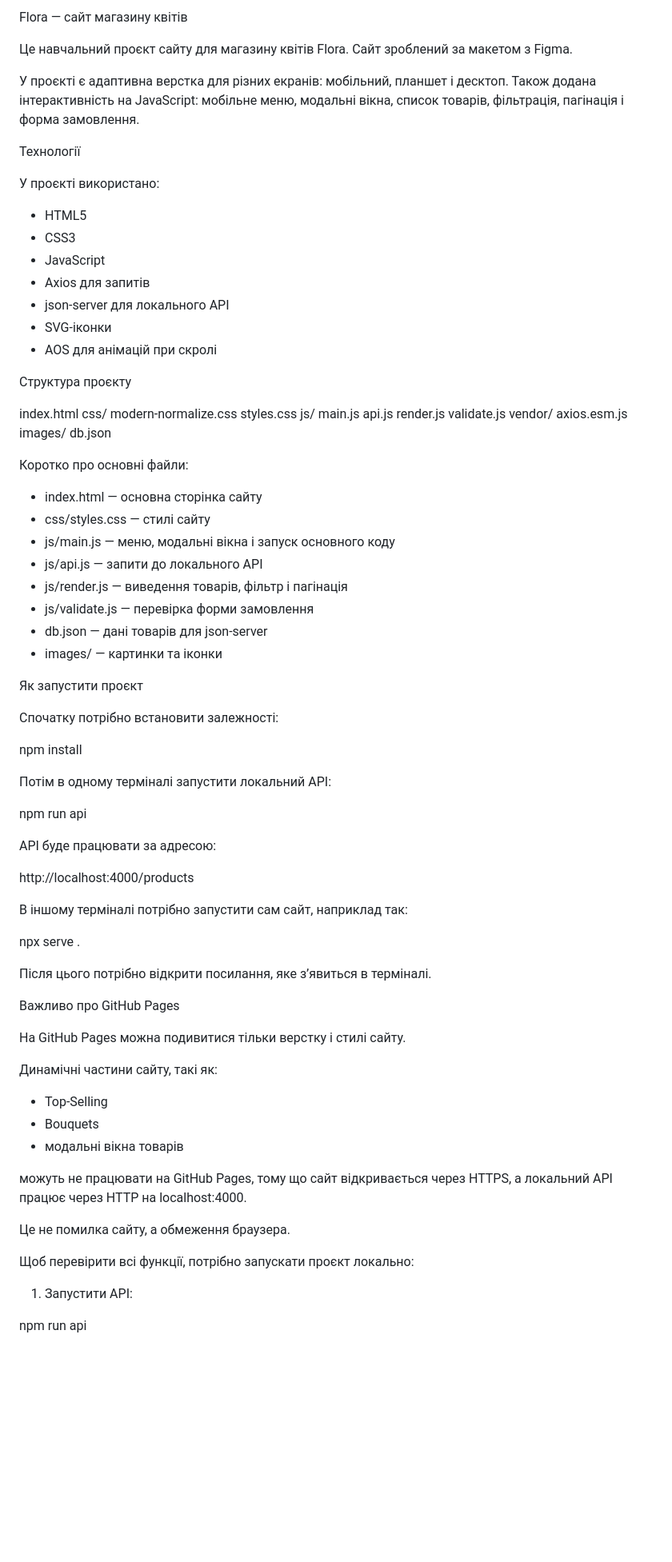
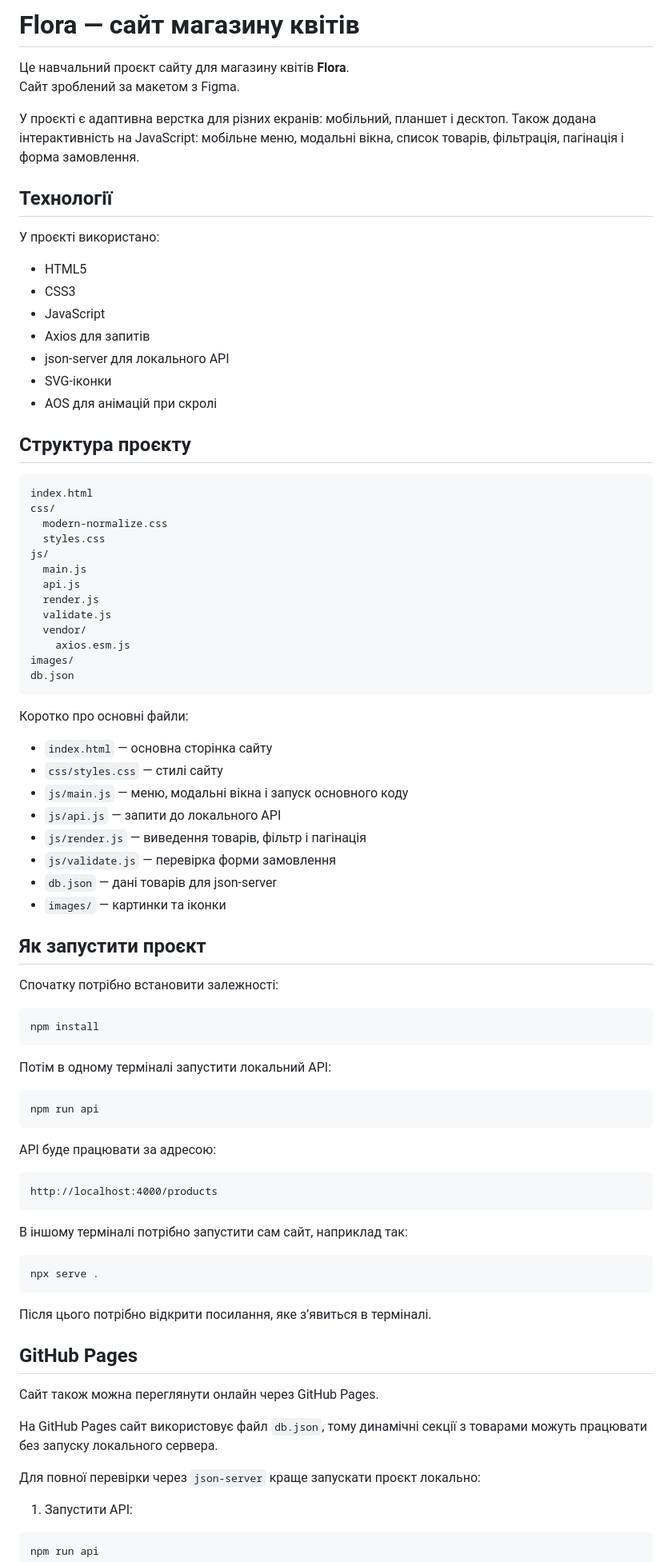
Before and after one commit to NazarKhysham/UMT-markup-practice_P1-Khysham-Nazar, a Markdown page: README.md, the part around one of its changes. Shown at 80% size. Rendered like a GitHub page; blank space fills up the shorter version.

````diff
--- a/README.md
+++ b/README.md
@@ -1,24 +1,25 @@
-Flora — сайт магазину квітів
+# Flora — сайт магазину квітів
 
-Це навчальний проєкт сайту для магазину квітів Flora.
+Це навчальний проєкт сайту для магазину квітів **Flora**.
 Сайт зроблений за макетом з Figma.
 
 У проєкті є адаптивна верстка для різних екранів: мобільний, планшет і десктоп. Також додана інтерактивність на JavaScript: мобільне меню, модальні вікна, список товарів, фільтрація, пагінація і форма замовлення.
 
-Технології
+## Технології
 
 У проєкті використано:
 
-* HTML5
-* CSS3
-* JavaScript
-* Axios для запитів
-* json-server для локального API
-* SVG-іконки
-* AOS для анімацій при скролі
+- HTML5
+- CSS3
+- JavaScript
+- Axios для запитів
+- json-server для локального API
+- SVG-іконки
+- AOS для анімацій при скролі
 
-Структура проєкту
+## Структура проєкту
 
+```text
 index.html
 css/
   modern-normalize.css
@@ -32,53 +33,54 @@ js/
     axios.esm.js
 images/
 db.json
+```
 
 Коротко про основні файли:
 
-* index.html — основна сторінка сайту
-* css/styles.css — стилі сайту
-* js/main.js — меню, модальні вікна і запуск основного коду
-* js/api.js — запити до локального API
-* js/render.js — виведення товарів, фільтр і пагінація
-* js/validate.js — перевірка форми замовлення
-* db.json — дані товарів для json-server
-* images/ — картинки та іконки
+- `index.html` — основна сторінка сайту
+- `css/styles.css` — стилі сайту
+- `js/main.js` — меню, модальні вікна і запуск основного коду
+- `js/api.js` — запити до локального API
+- `js/render.js` — виведення товарів, фільтр і пагінація
+- `js/validate.js` — перевірка форми замовлення
+- `db.json` — дані товарів для json-server
+- `images/` — картинки та іконки
 
-Як запустити проєкт
+## Як запустити проєкт
 
 Спочатку потрібно встановити залежності:
 
+```bash
 npm install
+```
 
 Потім в одному терміналі запустити локальний API:
 
+```bash
 npm run api
+```
 
 API буде працювати за адресою:
 
+```text
 http://localhost:4000/products
+```
 
 В іншому терміналі потрібно запустити сам сайт, наприклад так:
 
+```bash
 npx serve .
+```
 
 Після цього потрібно відкрити посилання, яке з’явиться в терміналі.
 
-Важливо про GitHub Pages
+## GitHub Pages
 
-На GitHub Pages можна подивитися тільки верстку і стилі сайту.
+Сайт також можна переглянути онлайн через GitHub Pages.
 
-Динамічні частини сайту, такі як:
+На GitHub Pages сайт використовує файл `db.json`, тому динамічні секції з товарами можуть працювати без запуску локального сервера.
 
-* Top-Selling
-* Bouquets
-* модальні вікна товарів
-
-можуть не працювати на GitHub Pages, тому що сайт відкривається через HTTPS, а локальний API працює через HTTP на localhost:4000.
-
-Це не помилка сайту, а обмеження браузера.
-
-Щоб перевірити всі функції, потрібно запускати проєкт локально:
+Для повної перевірки через `json-server` краще запускати проєкт локально:
 
 1. Запустити API:
 
````
Also changed, not shown: other parts of README.md (+20 -1 lines).
